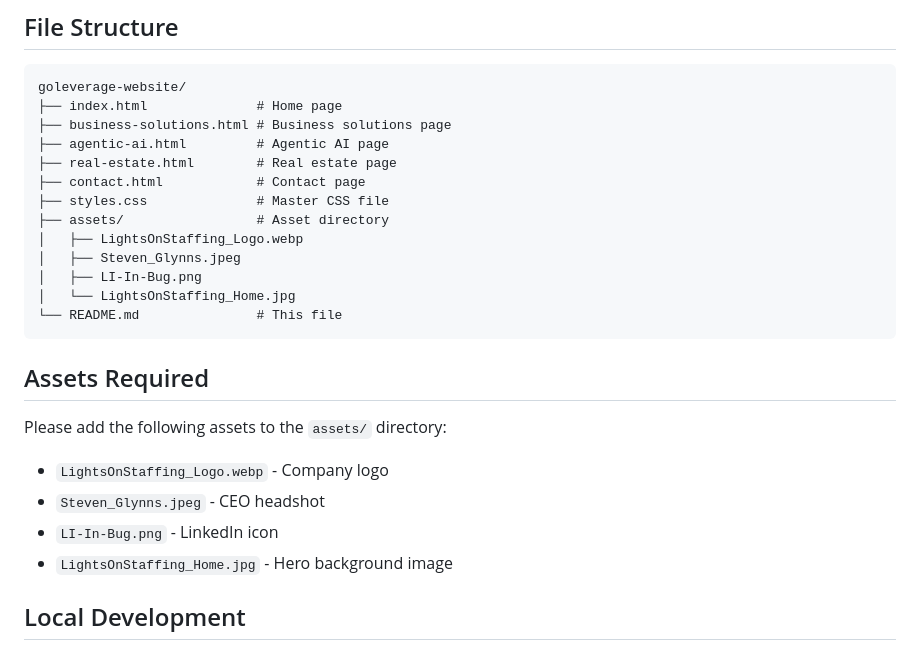
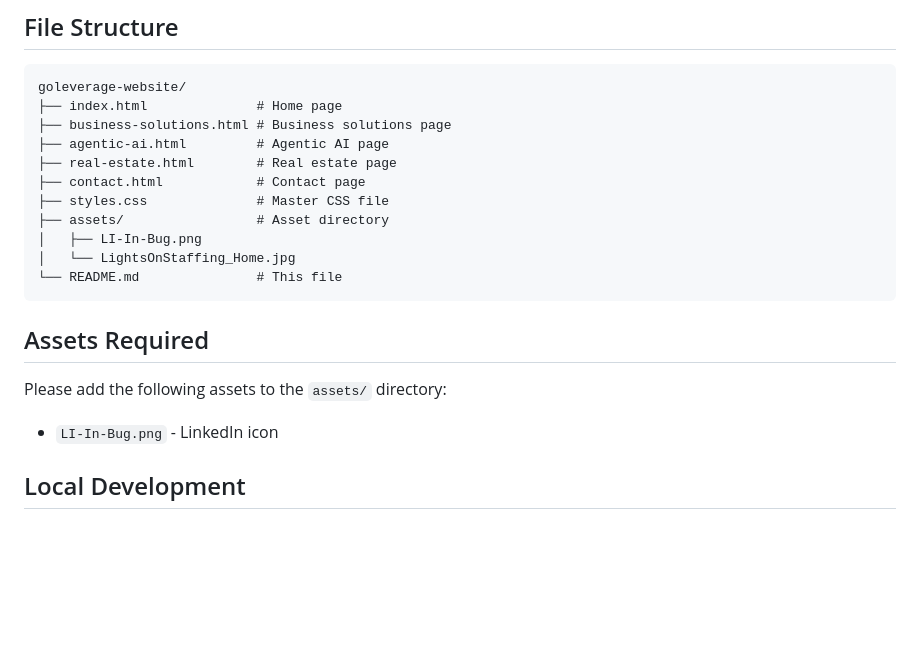
Before and after one commit to goleverageai/Go_Leverage_AI, a Markdown page: README.md, the part around the change. GitHub-like rendering; blank space fills up the shorter version.

```diff
--- a/README.md
+++ b/README.md
@@ -29,8 +29,6 @@ goleverage-website/
 ├── contact.html            # Contact page
 ├── styles.css              # Master CSS file
 ├── assets/                 # Asset directory
-│   ├── LightsOnStaffing_Logo.webp
-│   ├── Steven_Glynns.jpeg
 │   ├── LI-In-Bug.png
 │   └── LightsOnStaffing_Home.jpg
 └── README.md               # This file
@@ -40,10 +38,7 @@ goleverage-website/
 
 Please add the following assets to the `assets/` directory:
 
-- `LightsOnStaffing_Logo.webp` - Company logo
-- `Steven_Glynns.jpeg` - CEO headshot
 - `LI-In-Bug.png` - LinkedIn icon
-- `LightsOnStaffing_Home.jpg` - Hero background image
 
 ## Local Development
 
```
